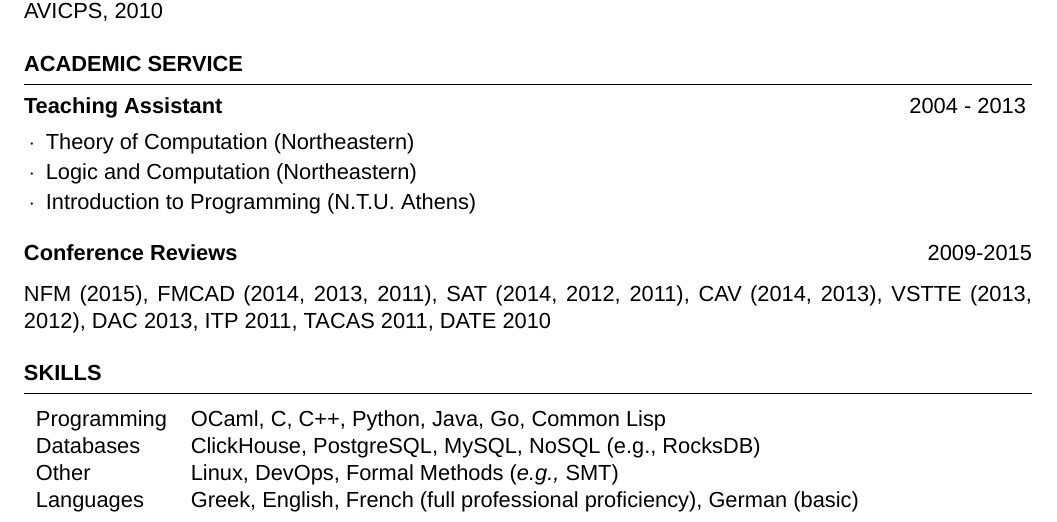
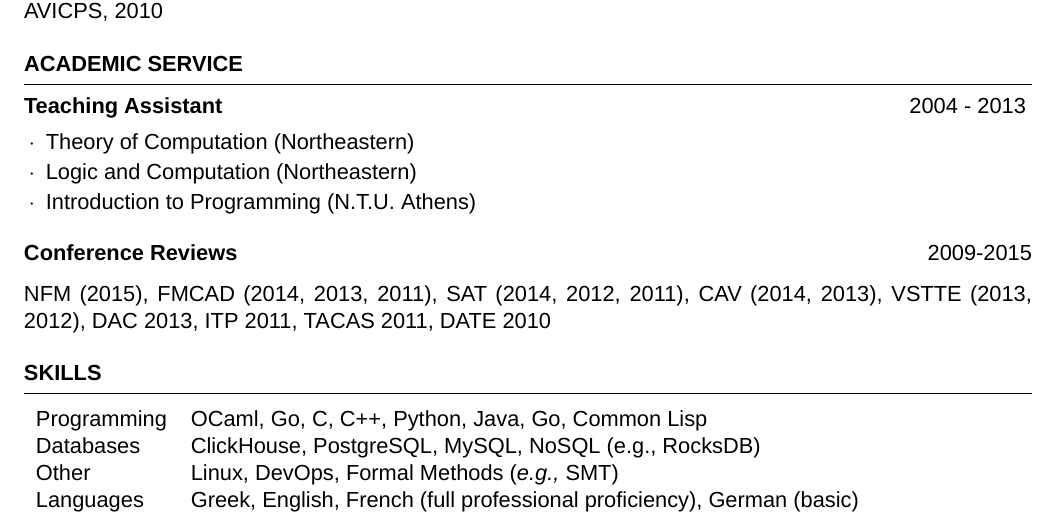
Before and after one commit to vasilisp/resume, a LaTeX CV (resume.tex): part of page 2 of 2, cut so that both start at the same text. Compiled offline with XeLaTeX.

Commit message:
Add Go to skills

```diff
--- a/resume.tex
+++ b/resume.tex
@@ -111,7 +111,7 @@
 \begin{rSection}{Skills}
 
   \begin{tabular}{ll}
-    Programming & OCaml, C, C++, Python, Java, Go, Common Lisp \\
+    Programming & OCaml, Go, C, C++, Python, Java, Go, Common Lisp \\
 
     Databases & ClickHouse, PostgreSQL, MySQL, NoSQL (e.g., RocksDB) \\
 
```
